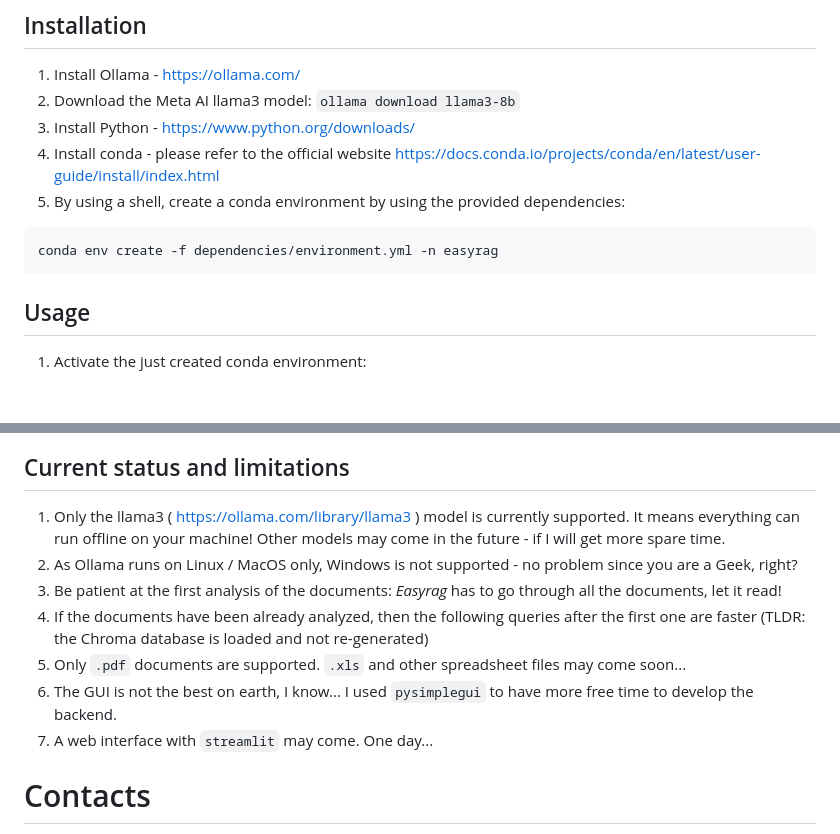
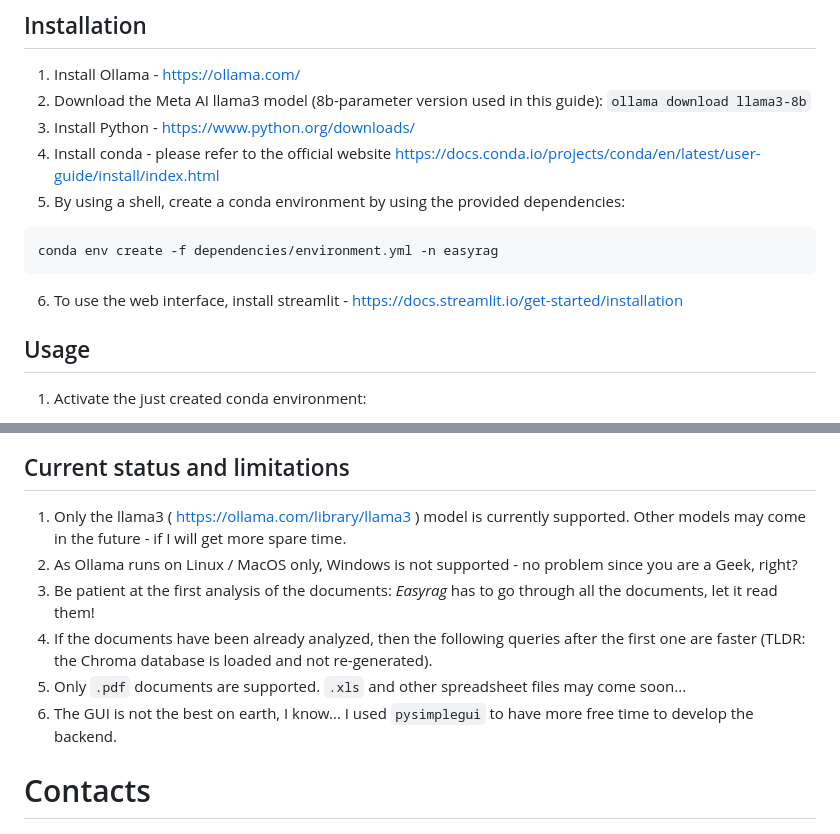
Before and after one commit to gabripo/easyrag, a Markdown page: README.md, 2 parts joined by grey strips. Rendered like a GitHub page; blank space fills up the shorter version.

````diff
--- a/README.md
+++ b/README.md
@@ -14,13 +14,14 @@ _Easyrag_ is a small tool to perform a RAG (Retrieval-Augmented Generation) over
 
 ## Installation
 1. Install Ollama - https://ollama.com/
-2. Download the Meta AI llama3 model: `ollama download llama3-8b`
+2. Download the Meta AI llama3 model (8b-parameter version used in this guide): `ollama download llama3-8b`
 3. Install Python - https://www.python.org/downloads/
 4. Install conda - please refer to the official website https://docs.conda.io/projects/conda/en/latest/user-guide/install/index.html
 5. By using a shell, create a conda environment by using the provided dependencies:
 ```
 conda env create -f dependencies/environment.yml -n easyrag
 ```
+6. To use the web interface, install streamlit - https://docs.streamlit.io/get-started/installation
 
 ## Usage
 1. Activate the just created conda environment:
@@ -46,12 +54,11 @@ python main.py
 
 ## Current status and limitations
-1. Only the llama3 ( https://ollama.com/library/llama3 ) model is currently supported. It means everything can run offline on your machine! Other models may come in the future - if I will get more spare time.
+1. Only the llama3 ( https://ollama.com/library/llama3 ) model is currently supported. Other models may come in the future - if I will get more spare time.
 2. As Ollama runs on Linux / MacOS only, Windows is not supported - no problem since you are a Geek, right?
-3. Be patient at the first analysis of the documents: _Easyrag_ has to go through all the documents, let it read!
-4. If the documents have been already analyzed, then the following queries after the first one are faster (TLDR: the Chroma database is loaded and not re-generated)
+3. Be patient at the first analysis of the documents: _Easyrag_ has to go through all the documents, let it read them!
+4. If the documents have been already analyzed, then the following queries after the first one are faster (TLDR: the Chroma database is loaded and not re-generated).
 5. Only `.pdf` documents are supported. `.xls` and other spreadsheet files may come soon...
 6. The GUI is not the best on earth, I know... I used `pysimplegui` to have more free time to develop the backend.
-7. A web interface with `streamlit` may come. One day...
 
 # Contacts
 1. Do you want to contact me about collaborations? Write me to gabriele.giardino.ing@gmail.com
````
Also changed, not shown: other parts of README.md (+18 -11 lines).
